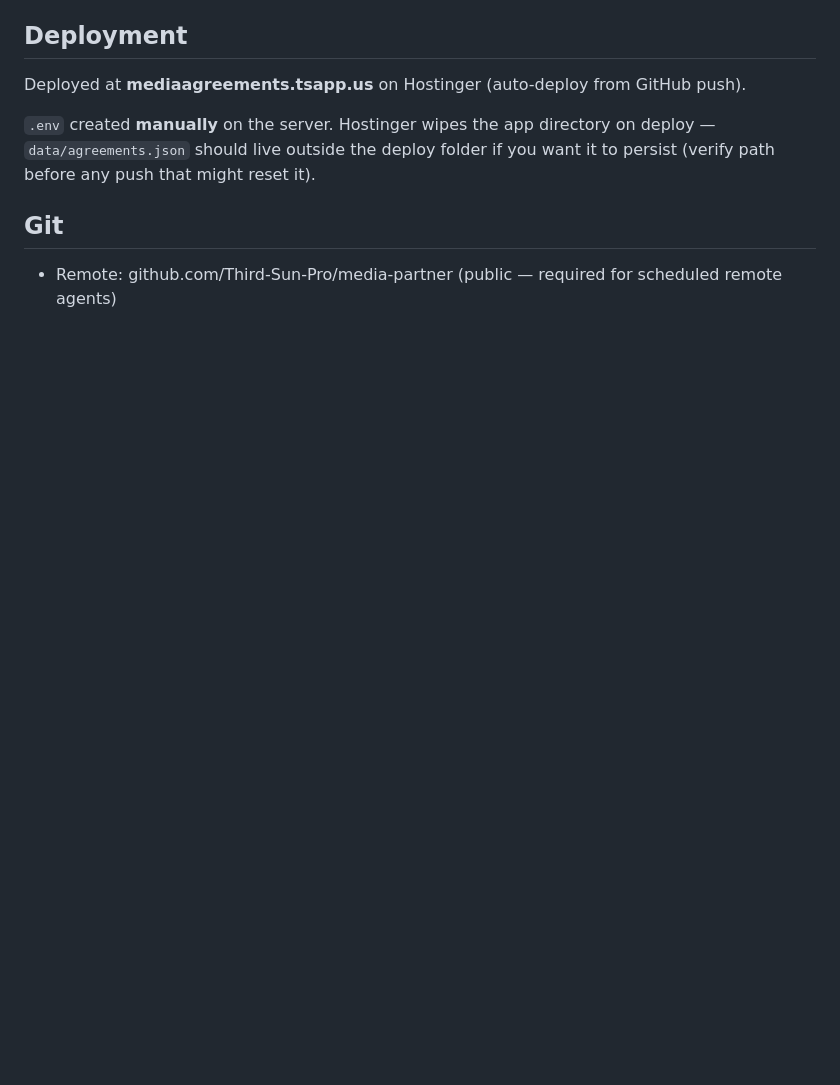
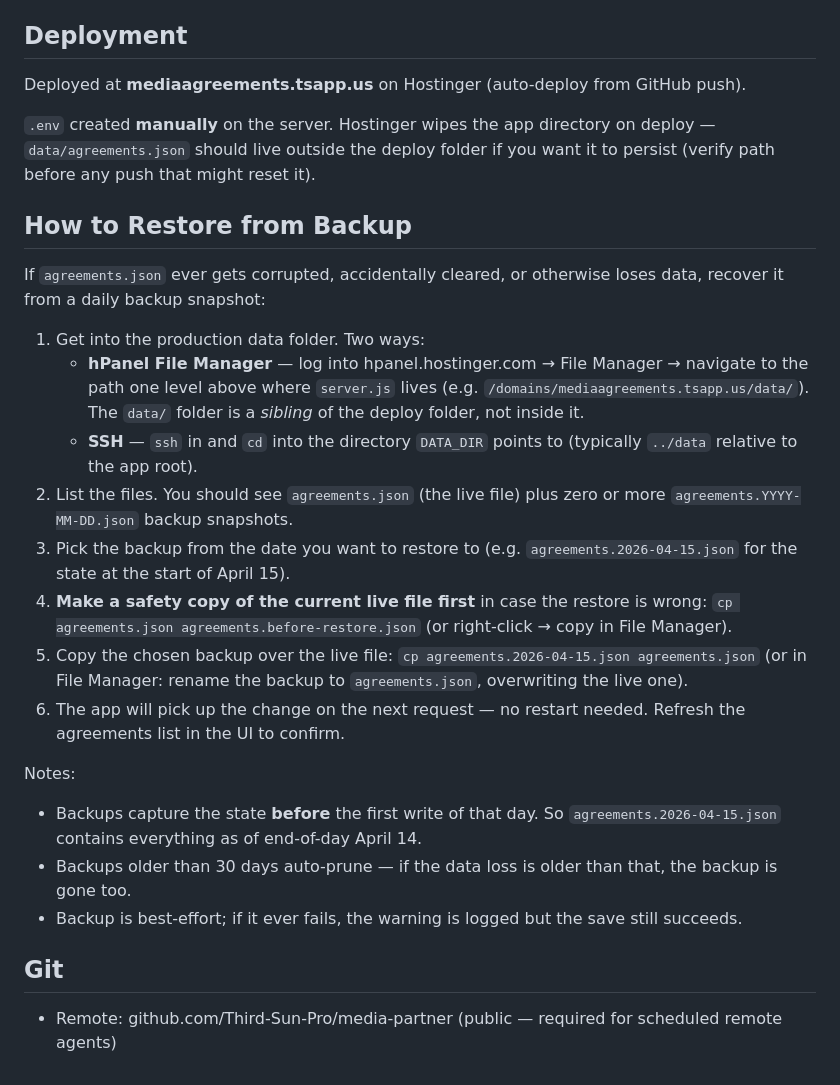
Before and after one commit to Third-Sun-Pro/media-partner, a Markdown page: CLAUDE.md, the part around the change. Rendered like a GitHub page; blank space fills up the shorter version.

Commit message:
Document backup restore procedure in CLAUDE.md
Step-by-step instructions for restoring agreements.json from a daily
backup snapshot via hPanel File Manager or SSH, with a safety-copy
step and notes on backup semantics (captured before first write of
the day) and 30-day retention window.

Co-Authored-By: Claude Opus 4.7 (1M context) <noreply@anthropic.com>

```diff
--- a/CLAUDE.md
+++ b/CLAUDE.md
@@ -67,6 +67,24 @@ Deployed at **mediaagreements.tsapp.us** on Hostinger (auto-deploy from GitHub p
 
 `.env` created **manually** on the server. Hostinger wipes the app directory on deploy — `data/agreements.json` should live outside the deploy folder if you want it to persist (verify path before any push that might reset it).
 
+## How to Restore from Backup
+
+If `agreements.json` ever gets corrupted, accidentally cleared, or otherwise loses data, recover it from a daily backup snapshot:
+
+1. Get into the production data folder. Two ways:
+   - **hPanel File Manager** — log into hpanel.hostinger.com → File Manager → navigate to the path one level above where `server.js` lives (e.g. `/domains/mediaagreements.tsapp.us/data/`). The `data/` folder is a *sibling* of the deploy folder, not inside it.
+   - **SSH** — `ssh` in and `cd` into the directory `DATA_DIR` points to (typically `../data` relative to the app root).
+2. List the files. You should see `agreements.json` (the live file) plus zero or more `agreements.YYYY-MM-DD.json` backup snapshots.
+3. Pick the backup from the date you want to restore to (e.g. `agreements.2026-04-15.json` for the state at the start of April 15).
+4. **Make a safety copy of the current live file first** in case the restore is wrong: `cp agreements.json agreements.before-restore.json` (or right-click → copy in File Manager).
+5. Copy the chosen backup over the live file: `cp agreements.2026-04-15.json agreements.json` (or in File Manager: rename the backup to `agreements.json`, overwriting the live one).
+6. The app will pick up the change on the next request — no restart needed. Refresh the agreements list in the UI to confirm.
+
+Notes:
+- Backups capture the state **before** the first write of that day. So `agreements.2026-04-15.json` contains everything as of end-of-day April 14.
+- Backups older than 30 days auto-prune — if the data loss is older than that, the backup is gone too.
+- Backup is best-effort; if it ever fails, the warning is logged but the save still succeeds.
+
 ## Git
 
 - Remote: github.com/Third-Sun-Pro/media-partner (public — required for scheduled remote agents)
```
